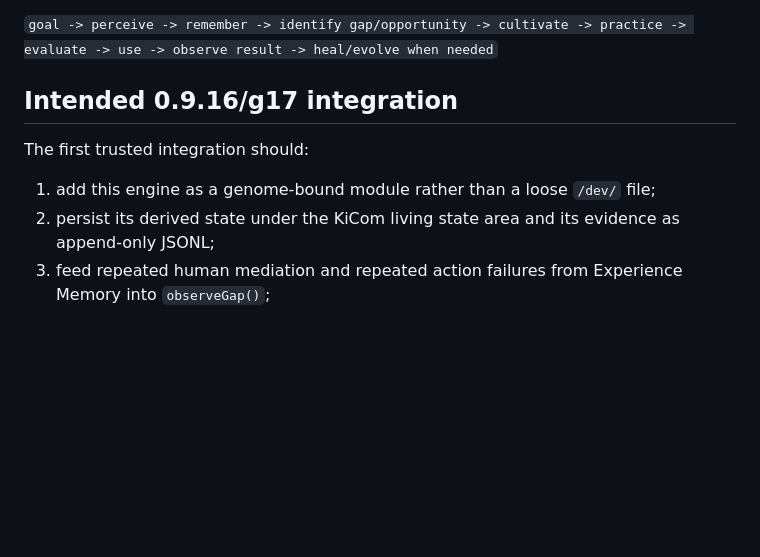
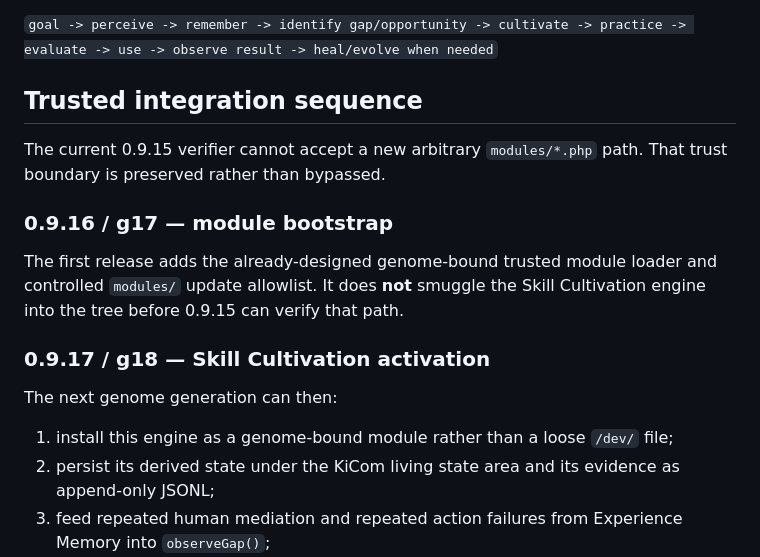
Before and after one commit to cschymura/kicom-update-mirror, a Markdown page: experimental/skill-cultivation/README.md, the part around the change. Drawn GitHub-style; blank space fills up the shorter version.

Commit message:
Clarify two-step trusted skill cultivation integration

```diff
--- a/experimental/skill-cultivation/README.md
+++ b/experimental/skill-cultivation/README.md
@@ -77,11 +77,19 @@ This gives the loop:
 
 `goal -> perceive -> remember -> identify gap/opportunity -> cultivate -> practice -> evaluate -> use -> observe result -> heal/evolve when needed`
 
-## Intended 0.9.16/g17 integration
+## Trusted integration sequence
 
-The first trusted integration should:
+The current 0.9.15 verifier cannot accept a new arbitrary `modules/*.php` path. That trust boundary is preserved rather than bypassed.
 
-1. add this engine as a genome-bound module rather than a loose `/dev/` file;
+### 0.9.16 / g17 — module bootstrap
+
+The first release adds the already-designed genome-bound trusted module loader and controlled `modules/` update allowlist. It does **not** smuggle the Skill Cultivation engine into the tree before 0.9.15 can verify that path.
+
+### 0.9.17 / g18 — Skill Cultivation activation
+
+The next genome generation can then:
+
+1. install this engine as a genome-bound module rather than a loose `/dev/` file;
 2. persist its derived state under the KiCom living state area and its evidence as append-only JSONL;
 3. feed repeated human mediation and repeated action failures from Experience Memory into `observeGap()`;
 4. expose mature skills to the World/Action Model as `AVAILABLE`, immature skills as `DEGRADED`/`UNKNOWN`, and superseded skills as `STALE`;
```
